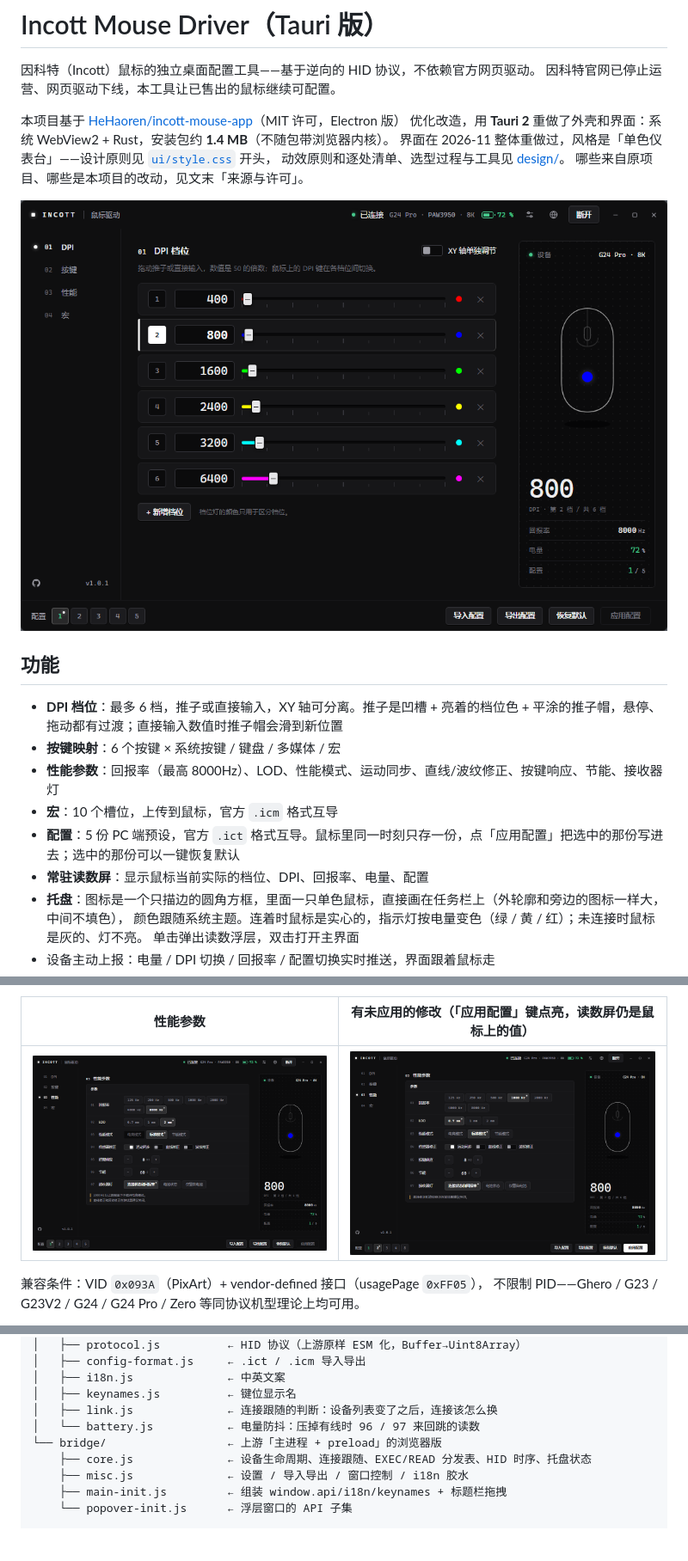
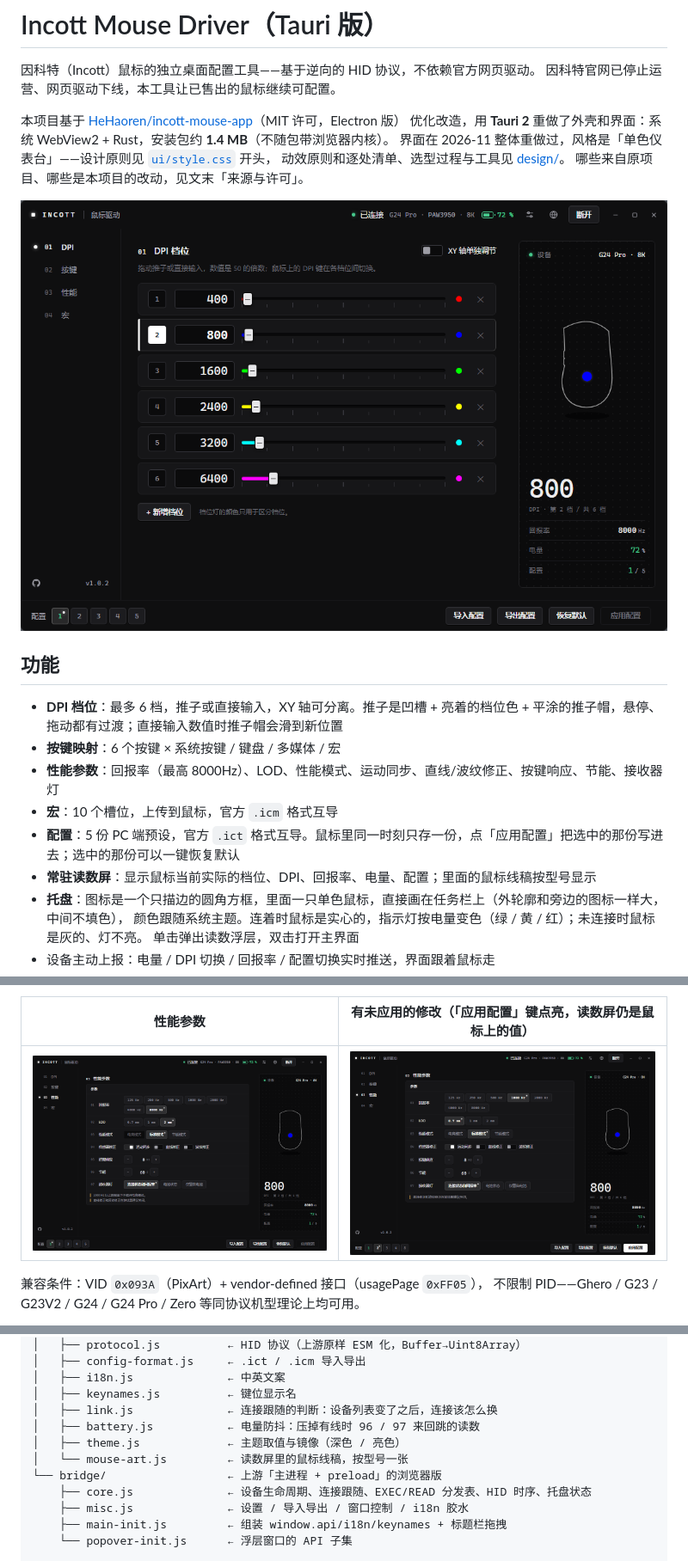
Before and after one commit to magnum-qin/incott-mouse-driver, a Markdown page: README.md, 3 parts joined by grey strips. Shown at 86% size. GitHub-like rendering; pictures changed too: docs/screenshots/dpi.png, docs/screenshots/pending.png, docs/screenshots/performance.png; blank space fills up the shorter version.

```diff
--- a/README.md
+++ b/README.md
@@ -18,7 +18,7 @@
 - **性能参数**：回报率（最高 8000Hz）、LOD、性能模式、运动同步、直线/波纹修正、按键响应、节能、接收器灯
 - **宏**：10 个槽位，上传到鼠标，官方 `.icm` 格式互导
 - **配置**：5 份 PC 端预设，官方 `.ict` 格式互导。鼠标里同一时刻只存一份，点「应用配置」把选中的那份写进去；选中的那份可以一键恢复默认
-- **常驻读数屏**：显示鼠标当前实际的档位、DPI、回报率、电量、配置
+- **常驻读数屏**：显示鼠标当前实际的档位、DPI、回报率、电量、配置；里面的鼠标线稿按型号显示
 - **托盘**：图标是一个只描边的圆角方框，里面一只单色鼠标，直接画在任务栏上（外轮廓和旁边的图标一样大，中间不填色），
   颜色跟随系统主题。连着时鼠标是实心的，指示灯按电量变色（绿 / 黄 / 红）；未连接时鼠标是灰的、灯不亮。
   单击弹出读数浮层，双击打开主界面
@@ -101,7 +101,9 @@ ui/                          ← 前端（frontendDist，纯静态无构建工
 │   ├── i18n.js              ← 中英文案
 │   ├── keynames.js          ← 键位显示名
 │   ├── link.js              ← 连接跟随的判断：设备列表变了之后，连接该怎么换
-│   └── battery.js           ← 电量防抖：压掉有线时 96 / 97 来回跳的读数
+│   ├── battery.js           ← 电量防抖：压掉有线时 96 / 97 来回跳的读数
+│   ├── theme.js             ← 主题取值与镜像（深色 / 亮色）
+│   └── mouse-art.js         ← 读数屏里的鼠标线稿，按型号一张
 └── bridge/                  ← 上游「主进程 + preload」的浏览器版
     ├── core.js              ← 设备生命周期、连接跟随、EXEC/READ 分发表、HID 时序、托盘状态
     ├── misc.js              ← 设置 / 导入导出 / 窗口控制 / i18n 胶水
```
Also changed, not shown: other parts of README.md (+1 -1 lines), design/README.md (+8 -1 lines), docs/screenshots/buttons.png, docs/screenshots/macro.png, 5 other files.
